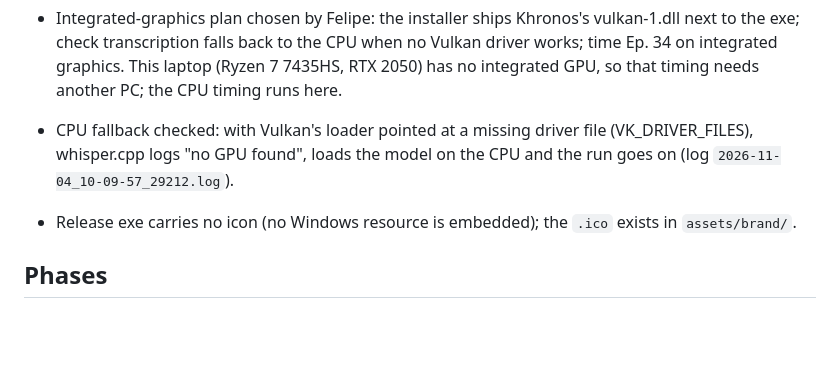
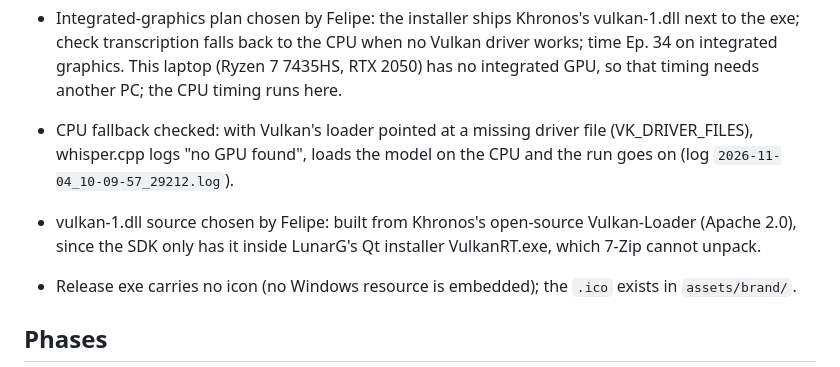
Before and after one commit to fcarvajalbrown/Podcast-Monitor, a Markdown page: ROADMAP.md, the part around the change. Drawn GitHub-style; blank space fills up the shorter version.

Commit message:
docs(roadmap): build the Vulkan loader from source

```diff
--- a/ROADMAP.md
+++ b/ROADMAP.md
@@ -14,6 +14,7 @@ Scope and decisions: `docs/PRD.md`. Findings: `docs/research/`. Finished items:
 - Release exe links vulkan-1.dll, which only a GPU driver with Vulkan installs; a PC without it may not start the app. Felipe: most readers have integrated graphics, the release must be ready for them. Intel added Vulkan on Windows from 6th-gen Core (Skylake) on, per 2017-2018 reports; older chips have none.
 - Integrated-graphics plan chosen by Felipe: the installer ships Khronos's vulkan-1.dll next to the exe; check transcription falls back to the CPU when no Vulkan driver works; time Ep. 34 on integrated graphics. This laptop (Ryzen 7 7435HS, RTX 2050) has no integrated GPU, so that timing needs another PC; the CPU timing runs here.
 - CPU fallback checked: with Vulkan's loader pointed at a missing driver file (VK_DRIVER_FILES), whisper.cpp logs "no GPU found", loads the model on the CPU and the run goes on (log `2026-11-04_10-09-57_29212.log`).
+- vulkan-1.dll source chosen by Felipe: built from Khronos's open-source Vulkan-Loader (Apache 2.0), since the SDK only has it inside LunarG's Qt installer VulkanRT.exe, which 7-Zip cannot unpack.
 - Release exe carries no icon (no Windows resource is embedded); the `.ico` exists in `assets/brand/`.
 
 ## Phases
```
